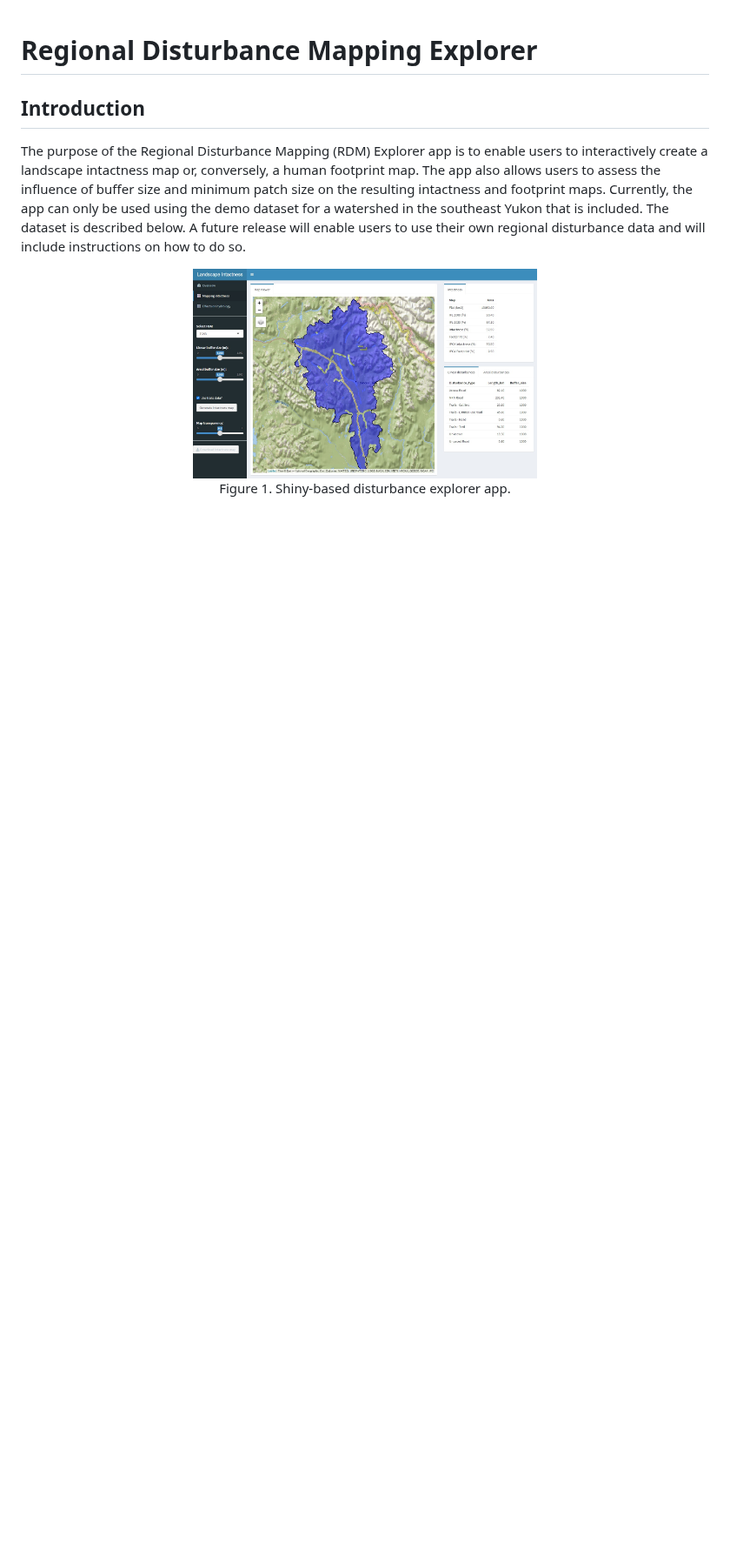
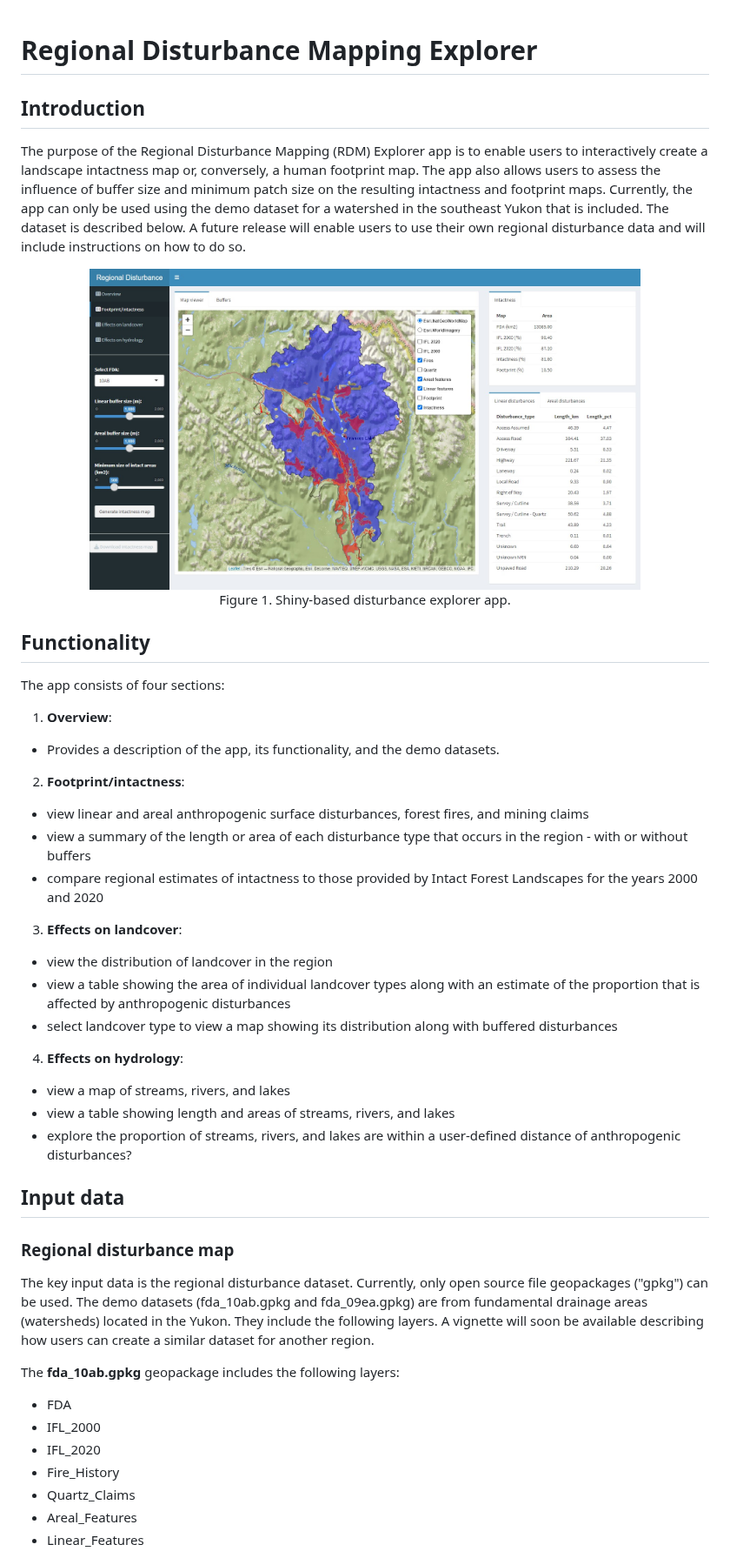
Before and after one commit to beaconsproject/disturbance_explorer, a Markdown page: docs/overview.md, the part around one of its changes. Shown at 87% size. Rendered like a GitHub page; pictures changed too: docs/app.jpg; blank space fills up the shorter version.

```diff
--- a/docs/overview.md
+++ b/docs/overview.md
@@ -5,7 +5,46 @@
 The purpose of the Regional Disturbance Mapping (RDM) Explorer app is to enable users to interactively create a landscape intactness map or, conversely, a human footprint map. The app also allows users to assess the influence of buffer size and minimum patch size on the resulting intactness and footprint maps. Currently, the app can only be used using the demo dataset for a watershed in the southeast Yukon that is included. The dataset is described below. A future release will enable users to use their own regional disturbance data and will include instructions on how to do so.
 
 <center>
-<img src="app.jpg" width="50%">
+<img src="app.jpg" width="80%">
 <br>
 Figure 1. Shiny-based disturbance explorer app.
 </center>
+
+## Functionality
+
+The app consists of four sections:
+
+1. **Overview**:
+  - Provides a description of the app, its functionality, and the demo datasets.
+
+2. **Footprint/intactness**:
+  - view linear and areal anthropogenic surface disturbances, forest fires, and mining claims
+  - view a summary of the length or area of each disturbance type that occurs in the region - with or without buffers
+  - compare regional estimates of intactness to those provided by Intact Forest Landscapes for the years 2000 and 2020
+
+3. **Effects on landcover**:
+  - view the distribution of landcover in the region
+  - view a table showing the area of individual landcover types along with an estimate of the proportion that is affected by anthropogenic disturbances
+  - select landcover type to view a map showing its distribution along with buffered disturbances
+
+4. **Effects on hydrology**:
+  - view a map of streams, rivers, and lakes
+  - view a table showing length and areas of streams, rivers, and lakes
+  - explore the proportion of streams, rivers, and lakes are within a user-defined distance of anthropogenic disturbances?
+
+## Input data
+
+### Regional disturbance map
+
+The key input data is the regional disturbance dataset. Currently, only open source file geopackages ("gpkg") can be used. The demo datasets (fda_10ab.gpkg and fda_09ea.gpkg) are from fundamental drainage areas (watersheds) located in the Yukon. They include the following layers. A vignette will soon be available describing how users can create a similar dataset for another region.
+
+The **fda_10ab.gpkg** geopackage includes the following layers:
+
+  - FDA
+  - IFL_2000
+  - IFL_2020
+  - Fire_History
+  - Quartz_Claims
+  - Areal_Features
+  - Linear_Features
+
```
Also changed, not shown: other parts of docs/overview.md (+23 -0 lines), 3 other files.
